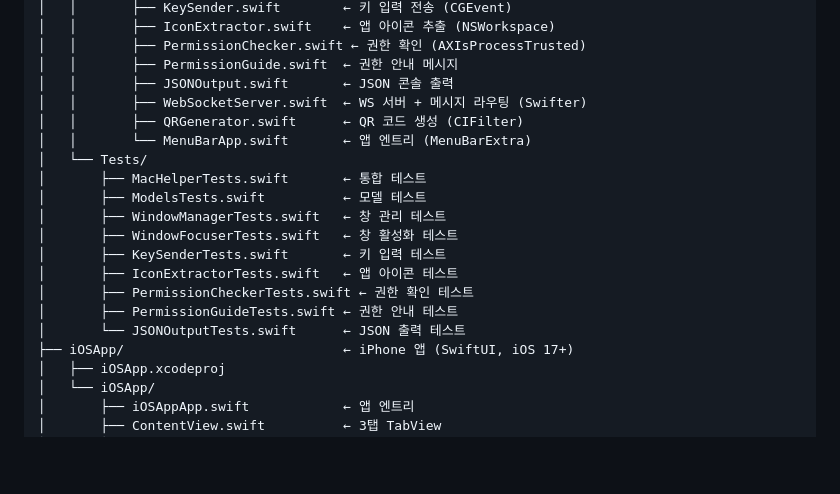
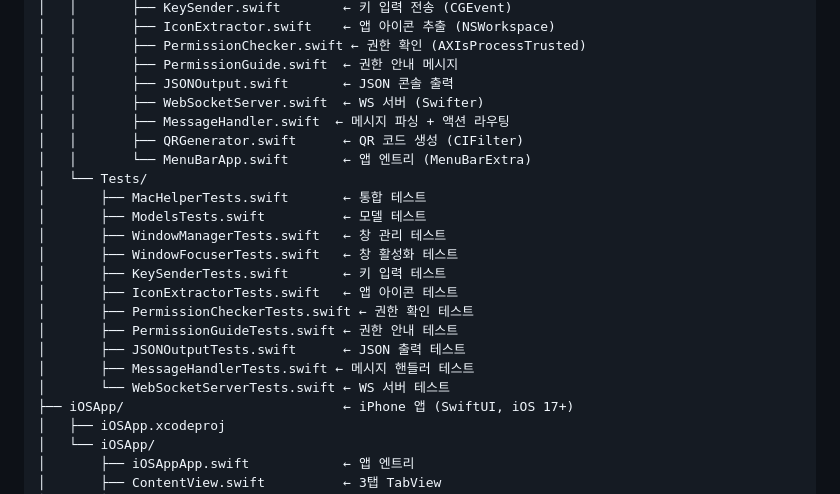
Before and after one commit to kknaks/mac-remote, a Markdown page: CLAUDE.md, the part around the change. GitHub-like rendering; blank space fills up the shorter version.

Commit message:
fix: add Work-05 files to CLAUDE.md directory structure

```diff
--- a/CLAUDE.md
+++ b/CLAUDE.md
@@ -97,7 +97,8 @@ mac-remote/
 │   │       ├── PermissionChecker.swift ← 권한 확인 (AXIsProcessTrusted)
 │   │       ├── PermissionGuide.swift  ← 권한 안내 메시지
 │   │       ├── JSONOutput.swift       ← JSON 콘솔 출력
-│   │       ├── WebSocketServer.swift  ← WS 서버 + 메시지 라우팅 (Swifter)
+│   │       ├── WebSocketServer.swift  ← WS 서버 (Swifter)
+│   │       ├── MessageHandler.swift  ← 메시지 파싱 + 액션 라우팅
 │   │       ├── QRGenerator.swift      ← QR 코드 생성 (CIFilter)
 │   │       └── MenuBarApp.swift       ← 앱 엔트리 (MenuBarExtra)
 │   └── Tests/
@@ -109,7 +110,9 @@ mac-remote/
 │       ├── IconExtractorTests.swift   ← 앱 아이콘 테스트
 │       ├── PermissionCheckerTests.swift ← 권한 확인 테스트
 │       ├── PermissionGuideTests.swift ← 권한 안내 테스트
-│       └── JSONOutputTests.swift      ← JSON 출력 테스트
+│       ├── JSONOutputTests.swift      ← JSON 출력 테스트
+│       ├── MessageHandlerTests.swift ← 메시지 핸들러 테스트
+│       └── WebSocketServerTests.swift ← WS 서버 테스트
 ├── iOSApp/                            ← iPhone 앱 (SwiftUI, iOS 17+)
 │   ├── iOSApp.xcodeproj
 │   └── iOSApp/
```
